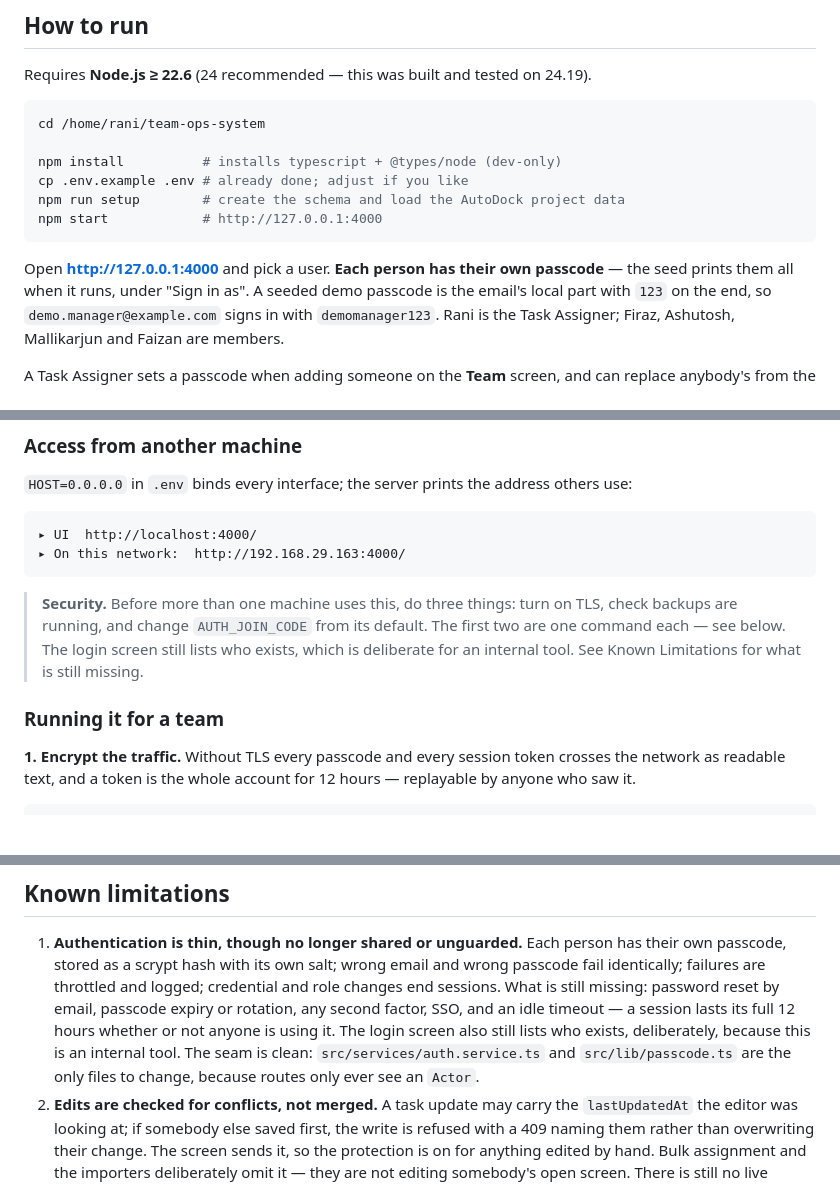
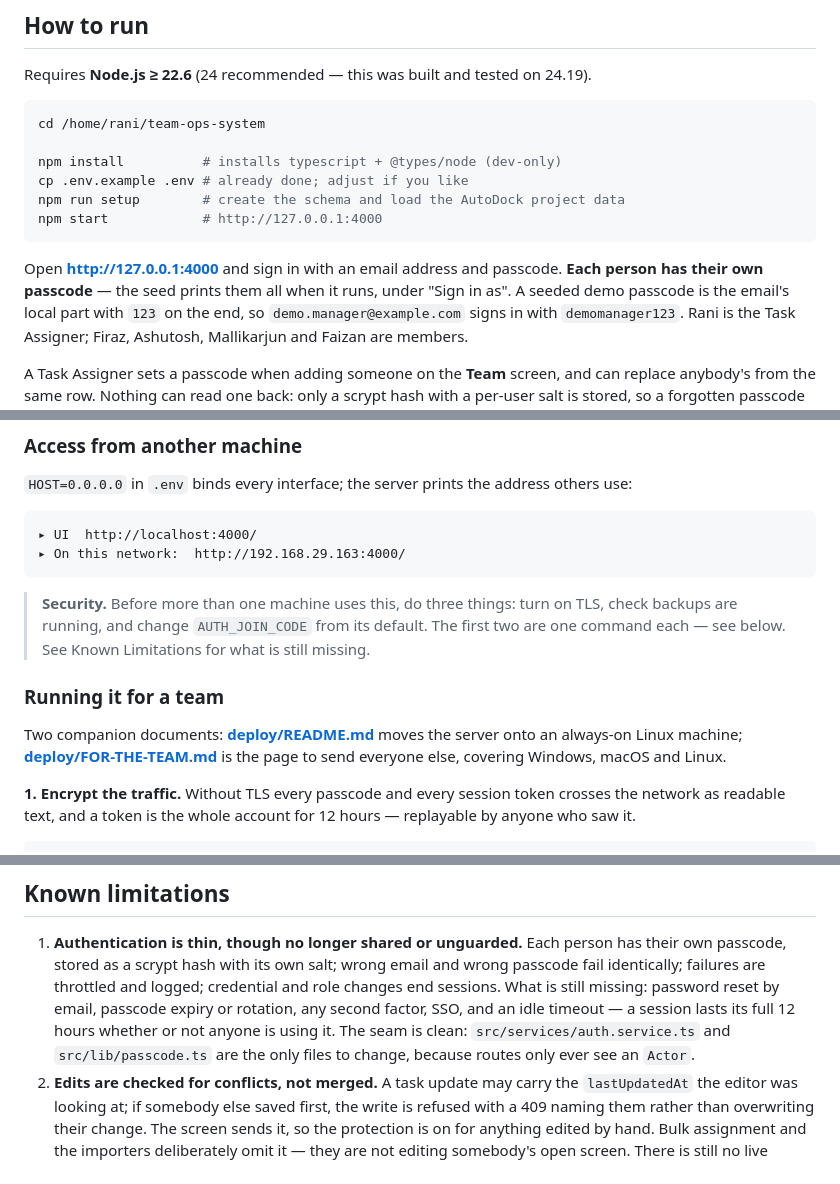
Before and after one commit to ranikinnal44/team-ops-system, a Markdown page: README.md, 3 parts joined by grey strips. GitHub-like rendering; blank space fills up the shorter version.

````diff
--- a/README.md
+++ b/README.md
@@ -288,7 +288,8 @@ npm run setup        # create the schema and load the AutoDock project data
 npm start            # http://127.0.0.1:4000
 ```
 
-Open **http://127.0.0.1:4000** and pick a user. **Each person has their own passcode** — the
+Open **http://127.0.0.1:4000** and sign in with an email address and passcode. **Each person
+has their own passcode** — the
 seed prints them all when it runs, under "Sign in as". A seeded demo passcode is the email's
 local part with `123` on the end, so `demo.manager@example.com` signs in with `demomanager123`.
 Rani is the Task Assigner; Firaz, Ashutosh, Mallikarjun and Faizan are members.
@@ -325,10 +326,14 @@ node, naming what is in the way, rather than cascading and taking a month of tas
 
 > **Security.** Before more than one machine uses this, do three things: turn on TLS, check
 > backups are running, and change `AUTH_JOIN_CODE` from its default. The first two are one
-> command each — see below. The login screen still lists who exists, which is deliberate for an
-> internal tool. See Known Limitations for what is still missing.
+> command each — see below. See Known Limitations for what is still missing.
 
 ### Running it for a team
+
+Two companion documents:
+[**deploy/README.md**](deploy/README.md) moves the server onto an always-on
+Linux machine; [**deploy/FOR-THE-TEAM.md**](deploy/FOR-THE-TEAM.md) is the page
+to send everyone else, covering Windows, macOS and Linux.
 
 **1. Encrypt the traffic.** Without TLS every passcode and every session token crosses the
 network as readable text, and a token is the whole account for 12 hours — replayable by anyone
@@ -617,8 +622,7 @@ again and remains authoritative.
    identically; failures are throttled and logged; credential and role changes end sessions.
    What is still missing: password reset by email, passcode expiry or rotation, any second
    factor, SSO, and an idle timeout — a session lasts its full 12 hours whether or not anyone is
-   using it. The login screen also still lists who exists, deliberately, because this is an
-   internal tool. The seam is clean: `src/services/auth.service.ts` and `src/lib/passcode.ts`
+   using it. The seam is clean: `src/services/auth.service.ts` and `src/lib/passcode.ts`
    are the only files to change, because routes only ever see an `Actor`.
 2. **Edits are checked for conflicts, not merged.** A task update may carry the
    `lastUpdatedAt` the editor was looking at; if somebody else saved first, the write is refused
````
Also changed, not shown: deploy/FOR-THE-TEAM.md (added, +126 -0 lines), deploy/README.md (+7 -0 lines).
